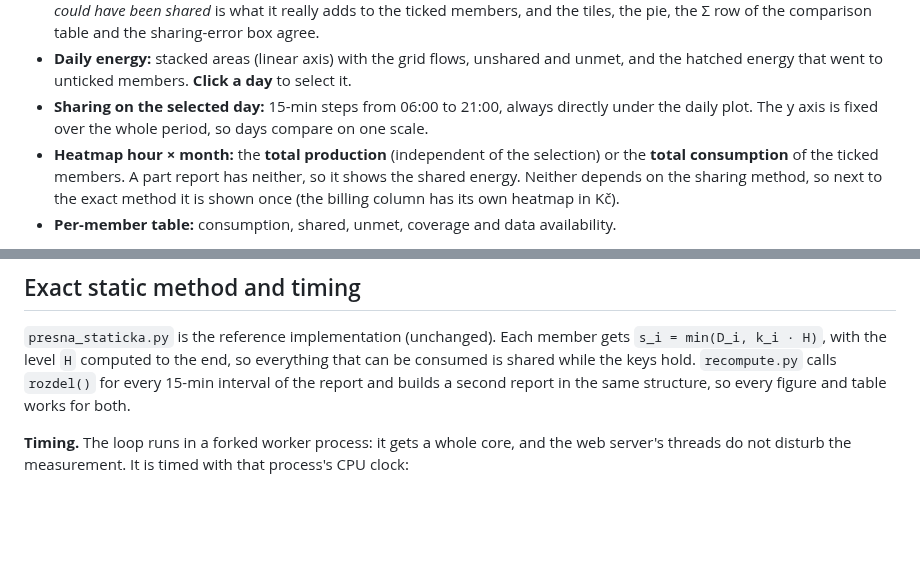
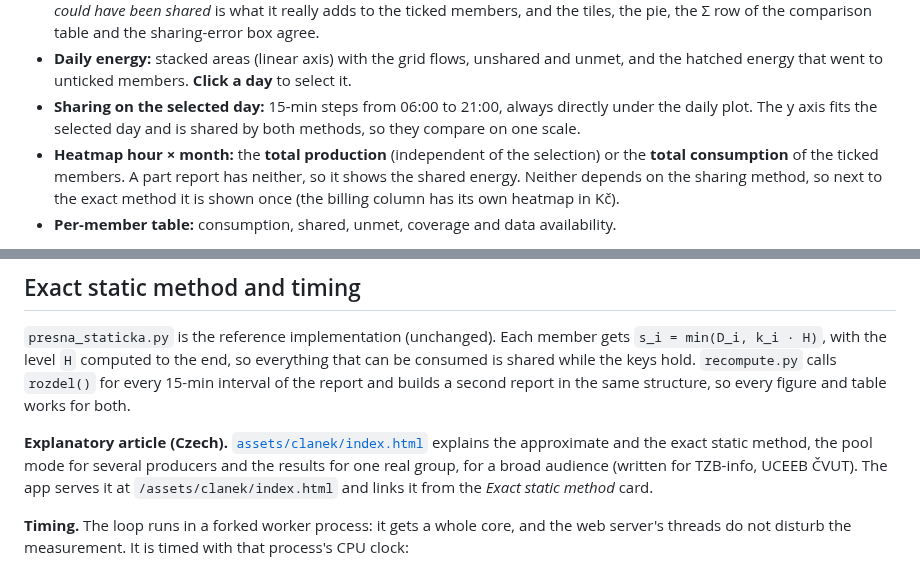
Before and after one commit to ottapav/edc-report, a Markdown page: README.md, 2 parts joined by grey strips. Rendered like a GitHub page; blank space fills up the shorter version.

```diff
--- a/README.md
+++ b/README.md
@@ -54,7 +54,7 @@ with the computation timed per 15-min interval.
 * **Daily energy:** stacked areas (linear axis) with the grid flows, unshared and unmet, and
   the hatched energy that went to unticked members. **Click a day** to select it.
 * **Sharing on the selected day:** 15-min steps from 06:00 to 21:00, always directly under the
-  daily plot. The y axis is fixed over the whole period, so days compare on one scale.
+  daily plot. The y axis fits the selected day and is shared by both methods, so they compare on one scale.
 * **Heatmap hour × month:** the **total production** (independent of the selection) or the
   **total consumption** of the ticked members. A part report has neither, so it shows the
   shared energy. Neither depends on the sharing method, so next to the exact method it is
@@ -227,6 +227,11 @@ longer.
 consumed is shared while the keys hold. `recompute.py` calls `rozdel()` for every 15-min
 interval of the report and builds a second report in the same structure, so every figure and
 table works for both.
+
+**Explanatory article (Czech).** [`assets/clanek/index.html`](assets/clanek/index.html) explains
+the approximate and the exact static method, the pool mode for several producers and the
+results for one real group, for a broad audience (written for TZB-info, UCEEB ČVUT). The app
+serves it at `/assets/clanek/index.html` and links it from the *Exact static method* card.
 
 **Timing.** The loop runs in a forked worker process: it gets a whole core, and the web
 server's threads do not disturb the measurement. It is timed with that process's CPU clock:
```
Also changed, not shown: assets/clanek/img/den_presna.png (added), assets/clanek/img/den_priblizna.png (added), assets/clanek/img/kolac.png (added), assets/clanek/img/srovnani-vypoctu.png (added), 5 other files.
